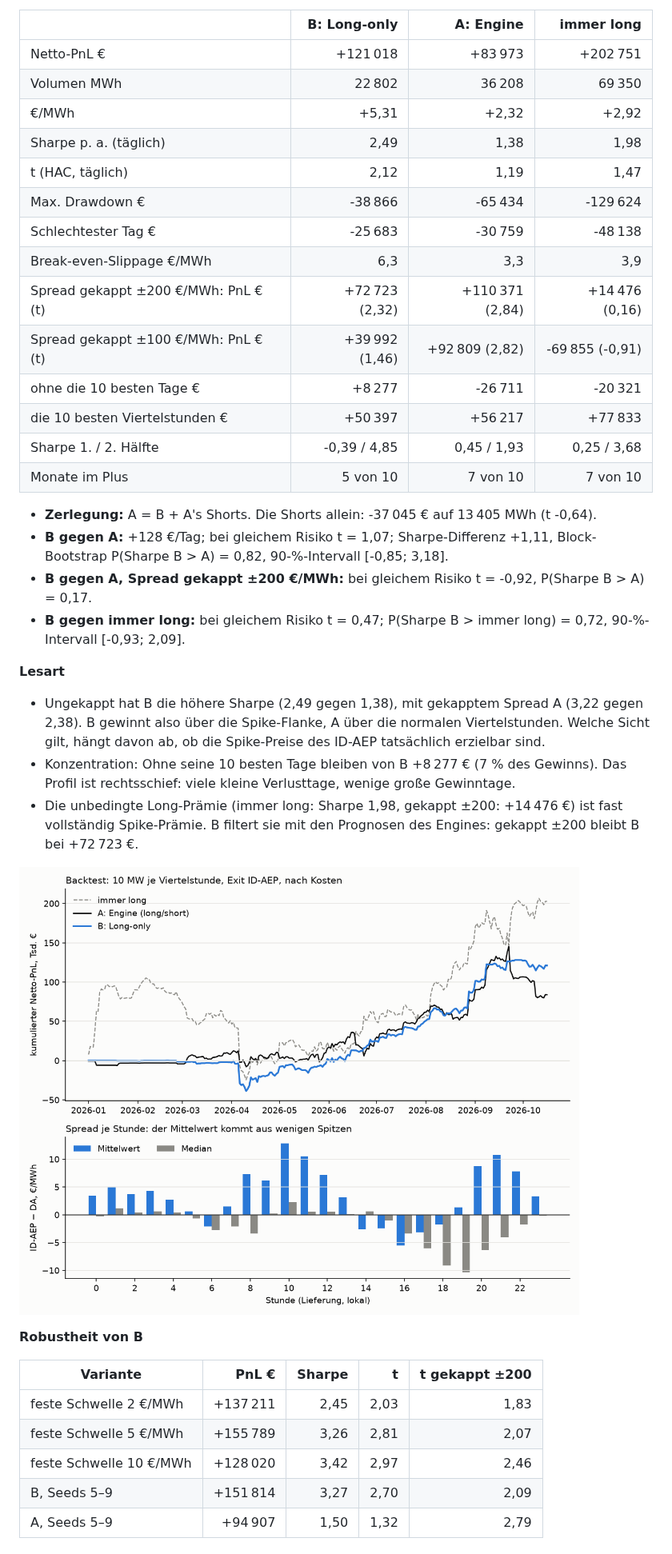
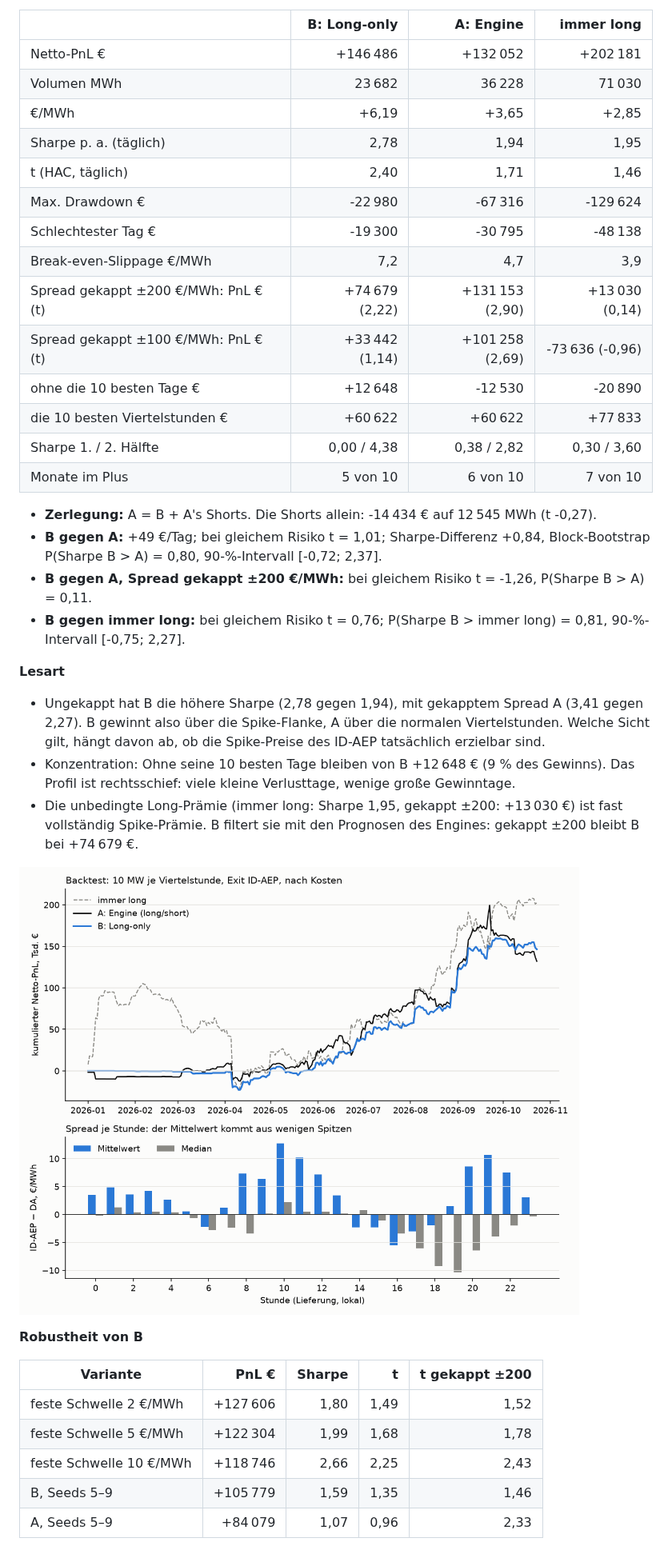
Before and after one commit to ak16o7/de-power-strats, a Markdown page: README.md, the part around one of its changes. Shown at 80% size. GitHub-like rendering; pictures changed too: reports/pnl.png.

```diff
--- a/README.md
+++ b/README.md
@@ -65,31 +65,31 @@ Testzeitraum 2026-01-01 bis 2026-10-16 (289 Tage), Walk-Forward des Engines, 10
 
 | | **B: Long-only** | A: Engine | immer long |
 |---|---:|---:|---:|
-| Netto-PnL € | +121 018 | +83 973 | +202 751 |
-| Volumen MWh | 22 802 | 36 208 | 69 350 |
-| €/MWh | +5,31 | +2,32 | +2,92 |
-| Sharpe p. a. (täglich) | 2,49 | 1,38 | 1,98 |
-| t (HAC, täglich) | 2,12 | 1,19 | 1,47 |
-| Max. Drawdown € | -38 866 | -65 434 | -129 624 |
-| Schlechtester Tag € | -25 683 | -30 759 | -48 138 |
-| Break-even-Slippage €/MWh | 6,3 | 3,3 | 3,9 |
-| Spread gekappt ±200 €/MWh: PnL € (t) | +72 723 (2,32) | +110 371 (2,84) | +14 476 (0,16) |
-| Spread gekappt ±100 €/MWh: PnL € (t) | +39 992 (1,46) | +92 809 (2,82) | -69 855 (-0,91) |
-| ohne die 10 besten Tage € | +8 277 | -26 711 | -20 321 |
-| die 10 besten Viertelstunden € | +50 397 | +56 217 | +77 833 |
-| Sharpe 1. / 2. Hälfte | -0,39 / 4,85 | 0,45 / 1,93 | 0,25 / 3,68 |
-| Monate im Plus | 5 von 10 | 7 von 10 | 7 von 10 |
+| Netto-PnL € | +146 486 | +132 052 | +202 181 |
+| Volumen MWh | 23 682 | 36 228 | 71 030 |
+| €/MWh | +6,19 | +3,65 | +2,85 |
+| Sharpe p. a. (täglich) | 2,78 | 1,94 | 1,95 |
+| t (HAC, täglich) | 2,40 | 1,71 | 1,46 |
+| Max. Drawdown € | -22 980 | -67 316 | -129 624 |
+| Schlechtester Tag € | -19 300 | -30 795 | -48 138 |
+| Break-even-Slippage €/MWh | 7,2 | 4,7 | 3,9 |
+| Spread gekappt ±200 €/MWh: PnL € (t) | +74 679 (2,22) | +131 153 (2,90) | +13 030 (0,14) |
+| Spread gekappt ±100 €/MWh: PnL € (t) | +33 442 (1,14) | +101 258 (2,69) | -73 636 (-0,96) |
+| ohne die 10 besten Tage € | +12 648 | -12 530 | -20 890 |
+| die 10 besten Viertelstunden € | +60 622 | +60 622 | +77 833 |
+| Sharpe 1. / 2. Hälfte | 0,00 / 4,38 | 0,38 / 2,82 | 0,30 / 3,60 |
+| Monate im Plus | 5 von 10 | 6 von 10 | 7 von 10 |
 
-- **Zerlegung:** A = B + A's Shorts. Die Shorts allein: -37 045 € auf 13 405 MWh (t -0,64).
-- **B gegen A:** +128 €/Tag; bei gleichem Risiko t = 1,07; Sharpe-Differenz +1,11, Block-Bootstrap P(Sharpe B > A) = 0,82, 90-%-Intervall [-0,85; 3,18].
-- **B gegen A, Spread gekappt ±200 €/MWh:** bei gleichem Risiko t = -0,92, P(Sharpe B > A) = 0,17.
-- **B gegen immer long:** bei gleichem Risiko t = 0,47; P(Sharpe B > immer long) = 0,72, 90-%-Intervall [-0,93; 2,09].
+- **Zerlegung:** A = B + A's Shorts. Die Shorts allein: -14 434 € auf 12 545 MWh (t -0,27).
+- **B gegen A:** +49 €/Tag; bei gleichem Risiko t = 1,01; Sharpe-Differenz +0,84, Block-Bootstrap P(Sharpe B > A) = 0,80, 90-%-Intervall [-0,72; 2,37].
+- **B gegen A, Spread gekappt ±200 €/MWh:** bei gleichem Risiko t = -1,26, P(Sharpe B > A) = 0,11.
+- **B gegen immer long:** bei gleichem Risiko t = 0,76; P(Sharpe B > immer long) = 0,81, 90-%-Intervall [-0,75; 2,27].
 
 **Lesart**
 
-- Ungekappt hat B die höhere Sharpe (2,49 gegen 1,38), mit gekapptem Spread A (3,22 gegen 2,38). B gewinnt also über die Spike-Flanke, A über die normalen Viertelstunden. Welche Sicht gilt, hängt davon ab, ob die Spike-Preise des ID-AEP tatsächlich erzielbar sind.
-- Konzentration: Ohne seine 10 besten Tage bleiben von B +8 277 € (7 % des Gewinns). Das Profil ist rechtsschief: viele kleine Verlusttage, wenige große Gewinntage.
-- Die unbedingte Long-Prämie (immer long: Sharpe 1,98, gekappt ±200: +14 476 €) ist fast vollständig Spike-Prämie. B filtert sie mit den Prognosen des Engines: gekappt ±200 bleibt B bei +72 723 €.
+- Ungekappt hat B die höhere Sharpe (2,78 gegen 1,94), mit gekapptem Spread A (3,41 gegen 2,27). B gewinnt also über die Spike-Flanke, A über die normalen Viertelstunden. Welche Sicht gilt, hängt davon ab, ob die Spike-Preise des ID-AEP tatsächlich erzielbar sind.
+- Konzentration: Ohne seine 10 besten Tage bleiben von B +12 648 € (9 % des Gewinns). Das Profil ist rechtsschief: viele kleine Verlusttage, wenige große Gewinntage.
+- Die unbedingte Long-Prämie (immer long: Sharpe 1,95, gekappt ±200: +13 030 €) ist fast vollständig Spike-Prämie. B filtert sie mit den Prognosen des Engines: gekappt ±200 bleibt B bei +74 679 €.
 
 ![PnL](reports/pnl.png)
 
@@ -97,9 +97,9 @@ Testzeitraum 2026-01-01 bis 2026-10-16 (289 Tage), Walk-Forward des Engines, 10
 
 | Variante | PnL € | Sharpe | t | t gekappt ±200 |
 |---|---:|---:|---:|---:|
-| feste Schwelle 2 €/MWh | +137 211 | 2,45 | 2,03 | 1,83 |
-| feste Schwelle 5 €/MWh | +155 789 | 3,26 | 2,81 | 2,07 |
-| feste Schwelle 10 €/MWh | +128 020 | 3,42 | 2,97 | 2,46 |
-| B, Seeds 5–9 | +151 814 | 3,27 | 2,70 | 2,09 |
-| A, Seeds 5–9 | +94 907 | 1,50 | 1,32 | 2,79 |
+| feste Schwelle 2 €/MWh | +127 606 | 1,80 | 1,49 | 1,52 |
+| feste Schwelle 5 €/MWh | +122 304 | 1,99 | 1,68 | 1,78 |
+| feste Schwelle 10 €/MWh | +118 746 | 2,66 | 2,25 | 2,43 |
+| B, Seeds 5–9 | +105 779 | 1,59 | 1,35 | 1,46 |
+| A, Seeds 5–9 | +84 079 | 1,07 | 0,96 | 2,33 |
 
```
Also changed, not shown: other parts of README.md (+7 -7 lines), reports/REPORT.md (+136 -136 lines), 2 other files.
